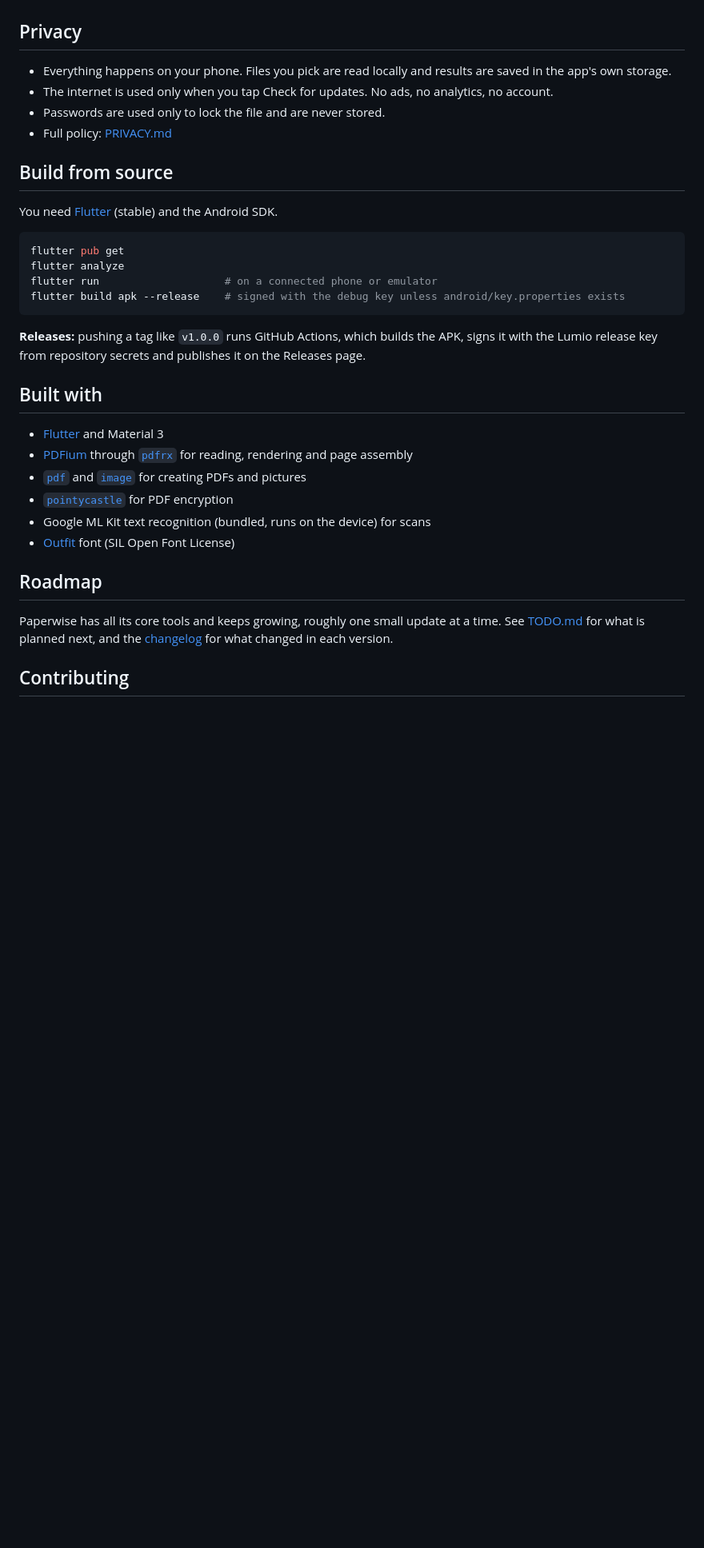
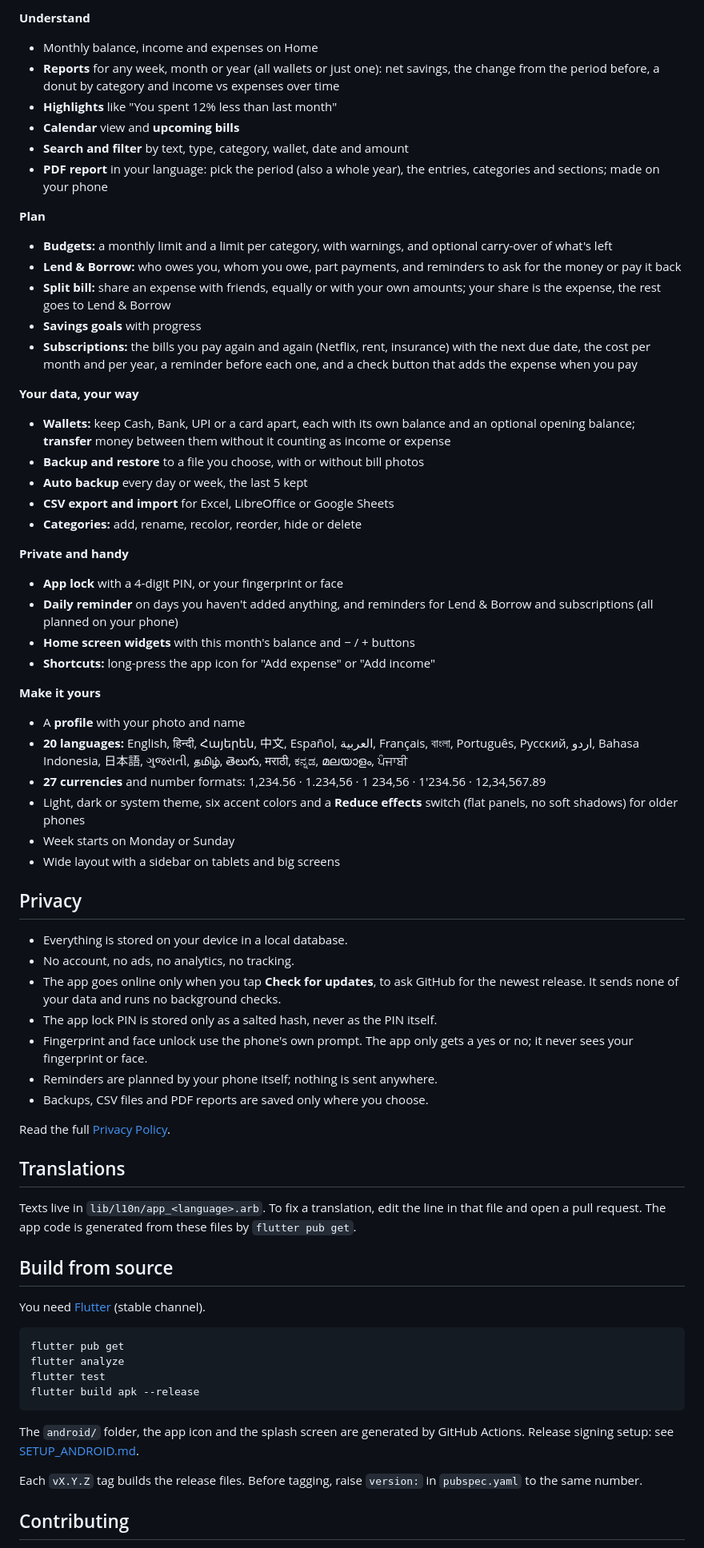
Before and after one commit to lumio-apps/pockettally, a Markdown page: README.md, the part around one of its changes. Shown at 80% size. GitHub-like rendering; blank space fills up the shorter version.

````diff
--- a/README.md
+++ b/README.md
@@ -74,36 +80,69 @@ To update later, open **Settings → Check for updates**. Paperwise asks GitHub
+**Understand**
+- Monthly balance, income and expenses on Home
+- **Reports** for any week, month or year (all wallets or just one): net savings, the change from the period before, a donut by category and income vs expenses over time
+- **Highlights** like "You spent 12% less than last month"
+- **Calendar** view and **upcoming bills**
+- **Search and filter** by text, type, category, wallet, date and amount
+- **PDF report** in your language: pick the period (also a whole year), the entries, categories and sections; made on your phone
+
+**Plan**
+- **Budgets:** a monthly limit and a limit per category, with warnings, and optional carry-over of what's left
+- **Lend & Borrow:** who owes you, whom you owe, part payments, and reminders to ask for the money or pay it back
+- **Split bill:** share an expense with friends, equally or with your own amounts; your share is the expense, the rest goes to Lend & Borrow
+- **Savings goals** with progress
+- **Subscriptions:** the bills you pay again and again (Netflix, rent, insurance) with the next due date, the cost per month and per year, a reminder before each one, and a check button that adds the expense when you pay
+
+**Your data, your way**
+- **Wallets:** keep Cash, Bank, UPI or a card apart, each with its own balance and an optional opening balance; **transfer** money between them without it counting as income or expense
+- **Backup and restore** to a file you choose, with or without bill photos
+- **Auto backup** every day or week, the last 5 kept
+- **CSV export and import** for Excel, LibreOffice or Google Sheets
+- **Categories:** add, rename, recolor, reorder, hide or delete
+
+**Private and handy**
+- **App lock** with a 4-digit PIN, or your fingerprint or face
+- **Daily reminder** on days you haven't added anything, and reminders for Lend & Borrow and subscriptions (all planned on your phone)
+- **Home screen widgets** with this month's balance and − / + buttons
+- **Shortcuts:** long-press the app icon for "Add expense" or "Add income"
+
+**Make it yours**
+- A **profile** with your photo and name
+- **20 languages:** English, हिन्दी, Հայերեն, 中文, Español, العربية, Français, বাংলা, Português, Русский, اردو, Bahasa Indonesia, 日本語, ગુજરાતી, தமிழ், తెలుగు, मराठी, ಕನ್ನಡ, മലയാളം, ਪੰਜਾਬੀ
+- **27 currencies** and number formats: 1,234.56 · 1.234,56 · 1 234,56 · 1'234.56 · 12,34,567.89
+- Light, dark or system theme, six accent colors and a **Reduce effects** switch (flat panels, no soft shadows) for older phones
+- Week starts on Monday or Sunday
+- Wide layout with a sidebar on tablets and big screens
 
 ## Privacy
 
-- Everything happens on your phone. Files you pick are read locally and results are saved in the app's own storage.
-- The internet is used only when you tap Check for updates. No ads, no analytics, no account.
-- Passwords are used only to lock the file and are never stored.
-- Full policy: [PRIVACY.md](PRIVACY.md)
+- Everything is stored on your device in a local database.
+- No account, no ads, no analytics, no tracking.
+- The app goes online only when you tap **Check for updates**, to ask GitHub for the newest release. It sends none of your data and runs no background checks.
+- The app lock PIN is stored only as a salted hash, never as the PIN itself.
+- Fingerprint and face unlock use the phone's own prompt. The app only gets a yes or no; it never sees your fingerprint or face.
+- Reminders are planned by your phone itself; nothing is sent anywhere.
+- Backups, CSV files and PDF reports are saved only where you choose.
+
+Read the full [Privacy Policy](PRIVACY.md).
+
+## Translations
+
+Texts live in `lib/l10n/app_<language>.arb`. To fix a translation, edit the line in that file and open a pull request. The app code is generated from these files by `flutter pub get`.
 
 ## Build from source
 
-You need [Flutter](https://docs.flutter.dev/get-started/install) (stable) and the Android SDK.
+You need [Flutter](https://docs.flutter.dev/get-started/install) (stable channel).
 
-```sh
+```
 flutter pub get
 flutter analyze
-flutter run                    # on a connected phone or emulator
-flutter build apk --release    # signed with the debug key unless android/key.properties exists
+flutter test
+flutter build apk --release
 ```
 
-**Releases:** pushing a tag like `v1.0.0` runs GitHub Actions, which builds the APK, signs it with the Lumio release key from repository secrets and publishes it on the Releases page.
+The `android/` folder, the app icon and the splash screen are generated by GitHub Actions. Release signing setup: see [SETUP_ANDROID.md](SETUP_ANDROID.md).
 
-## Built with
-
-- [Flutter](https://flutter.dev) and Material 3
-- [PDFium](https://pdfium.googlesource.com/pdfium/) through [`pdfrx`](https://pub.dev/packages/pdfrx) for reading, rendering and page assembly
-- [`pdf`](https://pub.dev/packages/pdf) and [`image`](https://pub.dev/packages/image) for creating PDFs and pictures
-- [`pointycastle`](https://pub.dev/packages/pointycastle) for PDF encryption
-- Google ML Kit text recognition (bundled, runs on the device) for scans
-- [Outfit](https://fonts.google.com/specimen/Outfit) font (SIL Open Font License)
-
-## Roadmap
-
-Paperwise has all its core tools and keeps growing, roughly one small update at a time. See [TODO.md](TODO.md) for what is planned next, and the [changelog](CHANGELOG.md) for what changed in each version.
+Each `vX.Y.Z` tag builds the release files. Before tagging, raise `version:` in `pubspec.yaml` to the same number.
 
 ## Contributing
 
````
Also changed, not shown: other parts of README.md (+61 -55 lines).
